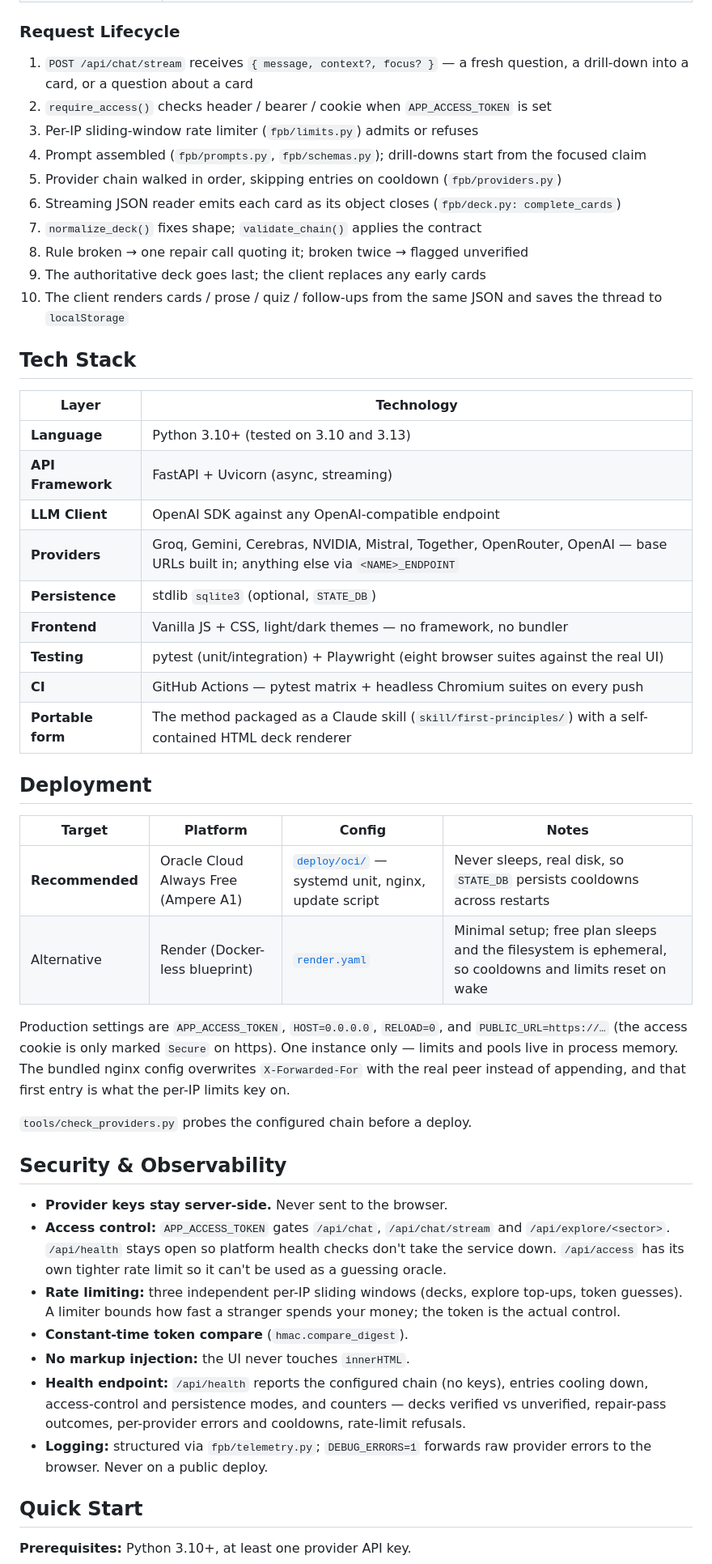
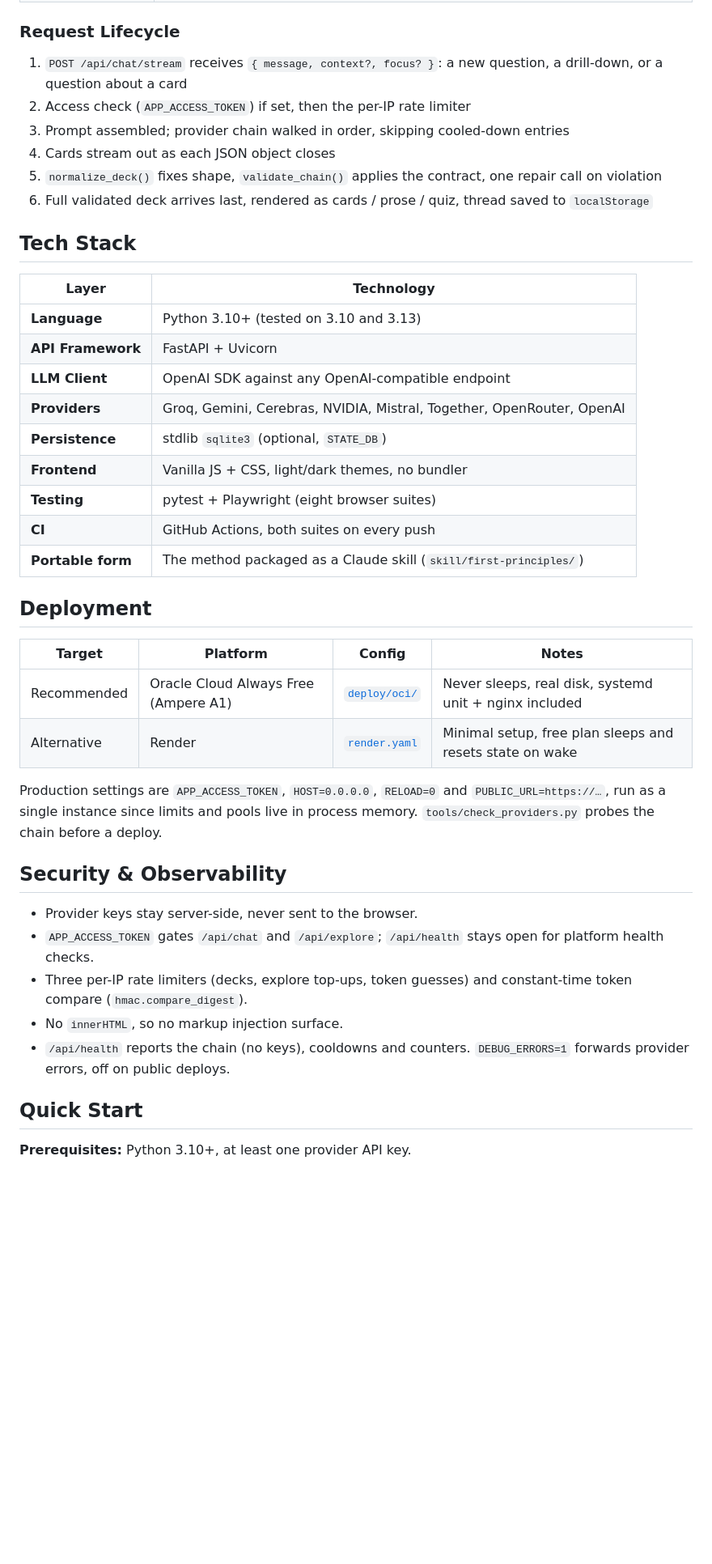
Before and after one commit to coder-red/first-principle-bot, a Markdown page: README.md, the part around one of its changes. Shown at 81% size. Rendered like a GitHub page; blank space fills up the shorter version.

```diff
--- a/README.md
+++ b/README.md
@@ -69,51 +67,43 @@ Every claim carries a tag:
 
 ### Request Lifecycle
 
-1. `POST /api/chat/stream` receives `{ message, context?, focus? }` — a fresh question, a drill-down into a card, or a question about a card
-2. `require_access()` checks header / bearer / cookie when `APP_ACCESS_TOKEN` is set
-3. Per-IP sliding-window rate limiter (`fpb/limits.py`) admits or refuses
-4. Prompt assembled (`fpb/prompts.py`, `fpb/schemas.py`); drill-downs start from the focused claim
-5. Provider chain walked in order, skipping entries on cooldown (`fpb/providers.py`)
-6. Streaming JSON reader emits each card as its object closes (`fpb/deck.py: complete_cards`)
-7. `normalize_deck()` fixes shape; `validate_chain()` applies the contract
-8. Rule broken → one repair call quoting it; broken twice → flagged unverified
-9. The authoritative deck goes last; the client replaces any early cards
-10. The client renders cards / prose / quiz / follow-ups from the same JSON and saves the thread to `localStorage`
+1. `POST /api/chat/stream` receives `{ message, context?, focus? }`: a new question, a drill-down, or a question about a card
+2. Access check (`APP_ACCESS_TOKEN`) if set, then the per-IP rate limiter
+3. Prompt assembled; provider chain walked in order, skipping cooled-down entries
+4. Cards stream out as each JSON object closes
+5. `normalize_deck()` fixes shape, `validate_chain()` applies the contract, one repair call on violation
+6. Full validated deck arrives last, rendered as cards / prose / quiz, thread saved to `localStorage`
 
 ## Tech Stack
 
 | Layer | Technology |
 |---|---|
 | **Language** | Python 3.10+ (tested on 3.10 and 3.13) |
-| **API Framework** | FastAPI + Uvicorn (async, streaming) |
+| **API Framework** | FastAPI + Uvicorn |
 | **LLM Client** | OpenAI SDK against any OpenAI-compatible endpoint |
-| **Providers** | Groq, Gemini, Cerebras, NVIDIA, Mistral, Together, OpenRouter, OpenAI — base URLs built in; anything else via `<NAME>_ENDPOINT` |
+| **Providers** | Groq, Gemini, Cerebras, NVIDIA, Mistral, Together, OpenRouter, OpenAI |
 | **Persistence** | stdlib `sqlite3` (optional, `STATE_DB`) |
-| **Frontend** | Vanilla JS + CSS, light/dark themes — no framework, no bundler |
-| **Testing** | pytest (unit/integration) + Playwright (eight browser suites against the real UI) |
-| **CI** | GitHub Actions — pytest matrix + headless Chromium suites on every push |
-| **Portable form** | The method packaged as a Claude skill (`skill/first-principles/`) with a self-contained HTML deck renderer |
+| **Frontend** | Vanilla JS + CSS, light/dark themes, no bundler |
+| **Testing** | pytest + Playwright (eight browser suites) |
+| **CI** | GitHub Actions, both suites on every push |
+| **Portable form** | The method packaged as a Claude skill (`skill/first-principles/`) |
 
 ## Deployment
 
 | Target | Platform | Config | Notes |
 |---|---|---|---|
-| **Recommended** | Oracle Cloud Always Free (Ampere A1) | [`deploy/oci/`](deploy/oci/) — systemd unit, nginx, update script | Never sleeps, real disk, so `STATE_DB` persists cooldowns across restarts |
-| Alternative | Render (Docker-less blueprint) | [`render.yaml`](render.yaml) | Minimal setup; free plan sleeps and the filesystem is ephemeral, so cooldowns and limits reset on wake |
+| Recommended | Oracle Cloud Always Free (Ampere A1) | [`deploy/oci/`](deploy/oci/) | Never sleeps, real disk, systemd unit + nginx included |
+| Alternative | Render | [`render.yaml`](render.yaml) | Minimal setup, free plan sleeps and resets state on wake |
 
-Production settings are `APP_ACCESS_TOKEN`, `HOST=0.0.0.0`, `RELOAD=0`, and `PUBLIC_URL=https://…` (the access cookie is only marked `Secure` on https). One instance only — limits and pools live in process memory. The bundled nginx config overwrites `X-Forwarded-For` with the real peer instead of appending, and that first entry is what the per-IP limits key on.
-
-`tools/check_providers.py` probes the configured chain before a deploy.
+Production settings are `APP_ACCESS_TOKEN`, `HOST=0.0.0.0`, `RELOAD=0` and `PUBLIC_URL=https://…`, run as a single instance since limits and pools live in process memory. `tools/check_providers.py` probes the chain before a deploy.
 
 ## Security & Observability
 
-- **Provider keys stay server-side.** Never sent to the browser.
-- **Access control:** `APP_ACCESS_TOKEN` gates `/api/chat`, `/api/chat/stream` and `/api/explore/<sector>`. `/api/health` stays open so platform health checks don't take the service down. `/api/access` has its own tighter rate limit so it can't be used as a guessing oracle.
-- **Rate limiting:** three independent per-IP sliding windows (decks, explore top-ups, token guesses). A limiter bounds how fast a stranger spends your money; the token is the actual control.
-- **Constant-time token compare** (`hmac.compare_digest`).
-- **No markup injection:** the UI never touches `innerHTML`.
-- **Health endpoint:** `/api/health` reports the configured chain (no keys), entries cooling down, access-control and persistence modes, and counters — decks verified vs unverified, repair-pass outcomes, per-provider errors and cooldowns, rate-limit refusals.
-- **Logging:** structured via `fpb/telemetry.py`; `DEBUG_ERRORS=1` forwards raw provider errors to the browser. Never on a public deploy.
+- Provider keys stay server-side, never sent to the browser.
+- `APP_ACCESS_TOKEN` gates `/api/chat` and `/api/explore`; `/api/health` stays open for platform health checks.
+- Three per-IP rate limiters (decks, explore top-ups, token guesses) and constant-time token compare (`hmac.compare_digest`).
+- No `innerHTML`, so no markup injection surface.
+- `/api/health` reports the chain (no keys), cooldowns and counters. `DEBUG_ERRORS=1` forwards provider errors, off on public deploys.
 
 ## Quick Start
 
```
Also changed, not shown: other parts of README.md (+69 -87 lines).
